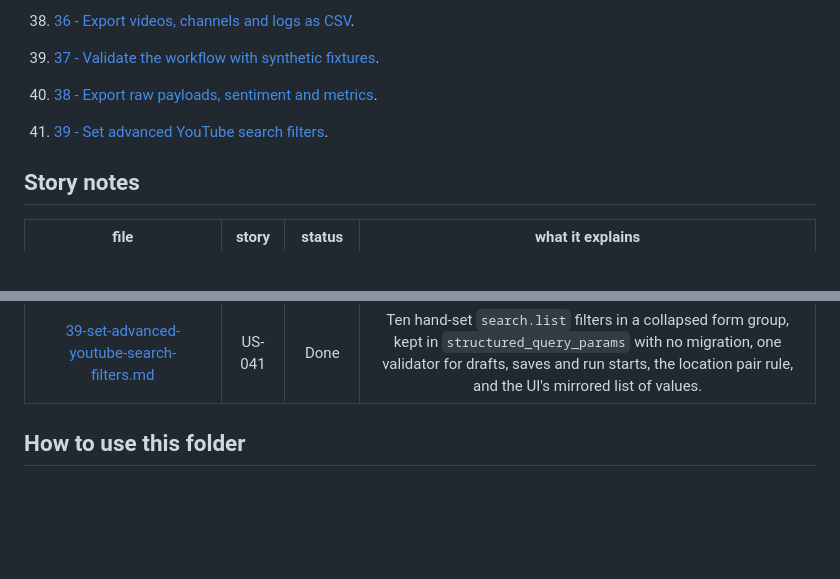
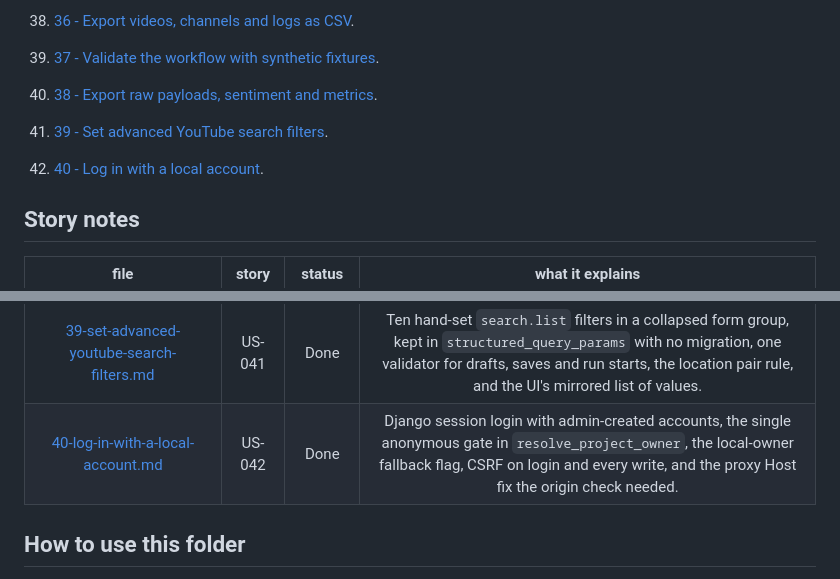
Before and after one commit to LONG-TERM-EFFECTS-OF-SUFFERING/thesis, a Markdown page: docs/project-understanding/index.md, 2 parts joined by grey strips. GitHub-like rendering; blank space fills up the shorter version.

Commit message:
docs: explain the US-042 local account login
Co-Authored-By: Claude Opus 5.5 <noreply@anthropic.com>

```diff
--- a/docs/project-understanding/index.md
+++ b/docs/project-understanding/index.md
@@ -88,6 +88,8 @@ These notes are different from the formal thesis chapters. The thesis explains t
 
 41. [39 - Set advanced YouTube search filters](39-set-advanced-youtube-search-filters.md).
 
+42. [40 - Log in with a local account](40-log-in-with-a-local-account.md).
+
 ## Story notes
 
 |                                                file                                                | story  | status |                                                                what it explains                                                                |
@@ -131,6 +133,7 @@ These notes are different from the formal thesis chapters. The thesis explains t
 | [30-add-processing-tests.md](30-add-processing-tests.md) | US-036 |  Done  | Tests-only: worked normalization examples, a report-consistency check over five controlled corpora including a seeded generated one, processing on the real collection path, and the zero-width joiner finding. |
 | [37-validate-the-workflow-with-synthetic-fixtures.md](37-validate-the-workflow-with-synthetic-fixtures.md) | US-038 |  Done  | Tests-only: one offline pass from prompt to CSV over a synthetic corpus, faking only the network, a stage name on every failure, and the gaps the review closed. |
 | [39-set-advanced-youtube-search-filters.md](39-set-advanced-youtube-search-filters.md) | US-041 |  Done  | Ten hand-set `search.list` filters in a collapsed form group, kept in `structured_query_params` with no migration, one validator for drafts, saves and run starts, the location pair rule, and the UI's mirrored list of values. |
+| [40-log-in-with-a-local-account.md](40-log-in-with-a-local-account.md) | US-042 |  Done  | Django session login with admin-created accounts, the single anonymous gate in `resolve_project_owner`, the local-owner fallback flag, CSRF on login and every write, and the proxy Host fix the origin check needed. |
 
 ## How to use this folder
 
```
Also changed, not shown: docs/project-understanding/40-log-in-with-a-local-account.md (added, +152 -0 lines).
